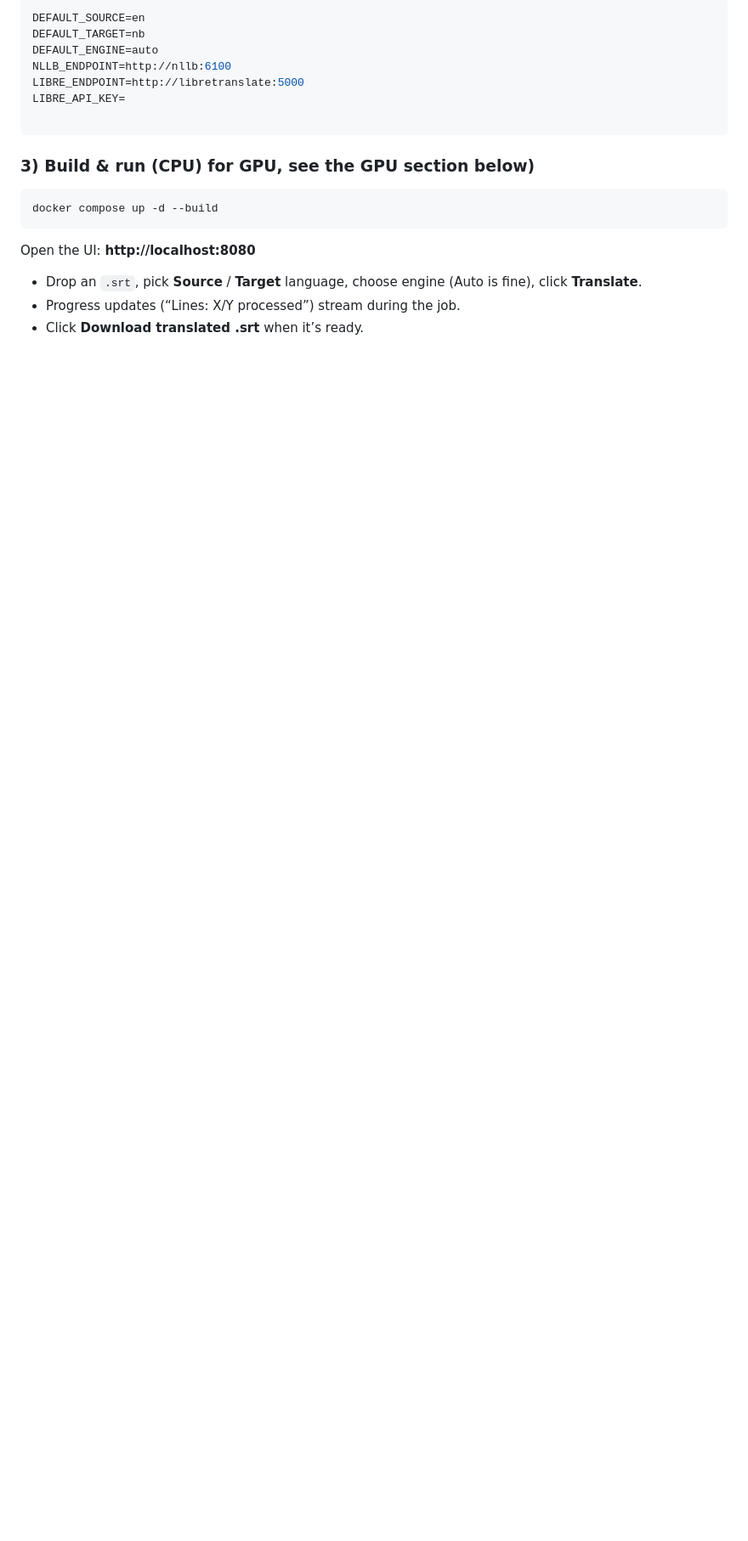
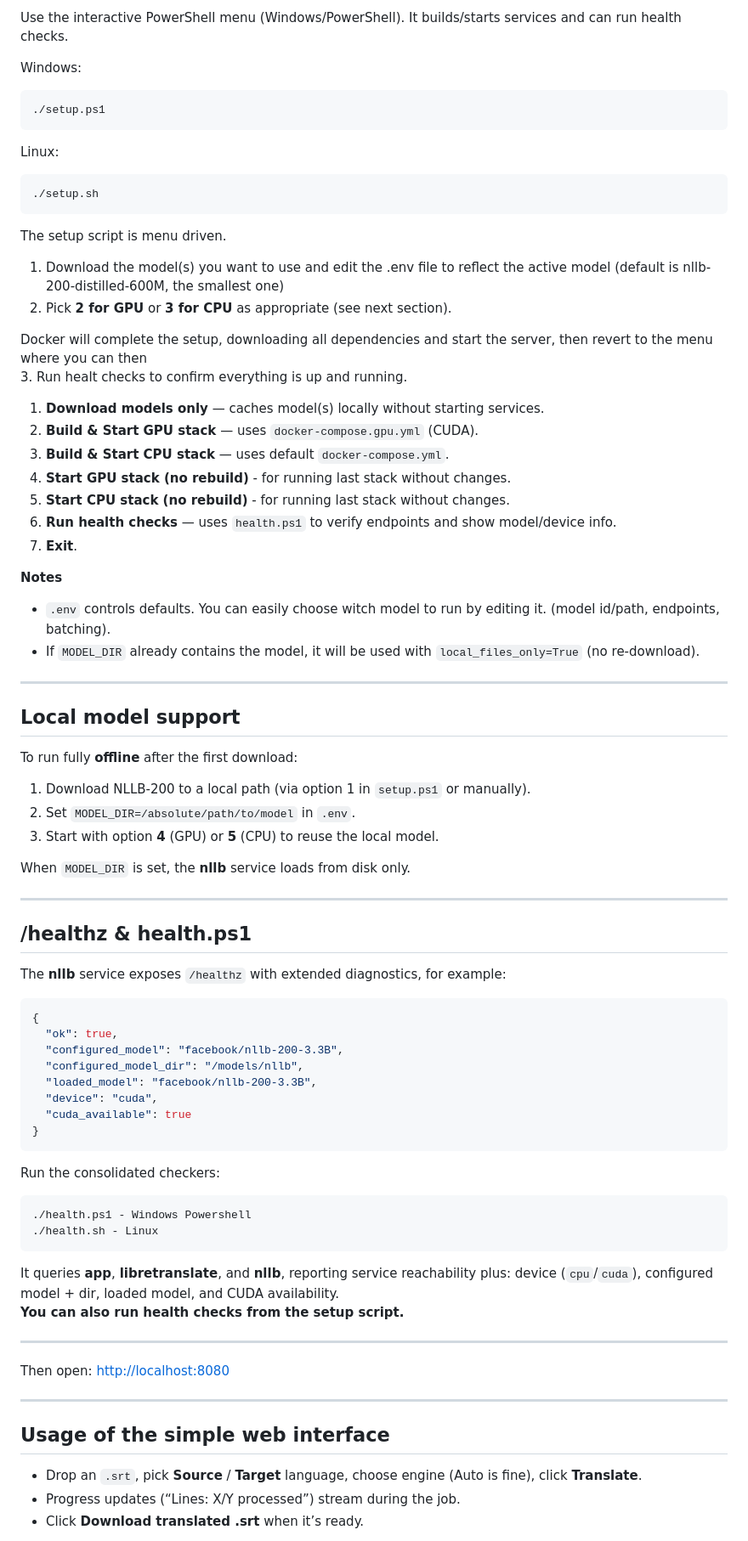
Before and after one commit to dexusno/srtxlate, a Markdown page: README.md, the part around one of its changes. Shown at 85% size. Rendered like a GitHub page; blank space fills up the shorter version.

````diff
--- a/README.md
+++ b/README.md
@@ -66,20 +75,80 @@ cd srtxlate
 
-```ini
-DEFAULT_SOURCE=en
-DEFAULT_TARGET=nb
-DEFAULT_ENGINE=auto
-NLLB_ENDPOINT=http://nllb:6100
-LIBRE_ENDPOINT=http://libretranslate:5000
-LIBRE_API_KEY=
+Use the interactive PowerShell menu (Windows/PowerShell). It builds/starts services and can run health checks.
 
-```
-### 3) Build & run (CPU) for GPU, see the GPU section below)
-```bash
-docker compose up -d --build
+Windows:
+```powershell
+./setup.ps1
 ```
 
-Open the UI: **http://localhost:8080**
+Linux:
+```bash
+./setup.sh
+```
+The setup script is menu driven.
+1. Download the model(s) you want to use and edit the .env file to reflect the active model (default is nllb-200-distilled-600M, the smallest one)
+2. Pick **2 for GPU** or **3 for CPU** as appropriate (see next section).
 
+Docker will complete the setup, downloading all dependencies and start the server, then revert to the menu where you can then
+3. Run healt checks to confirm everything is up and running.
+
+1. **Download models only** — caches model(s) locally without starting services.
+2. **Build & Start GPU stack** — uses `docker-compose.gpu.yml` (CUDA).
+3. **Build & Start CPU stack** — uses default `docker-compose.yml`.
+4. **Start GPU stack (no rebuild)** - for running last stack without changes.
+5. **Start CPU stack (no rebuild)** - for running last stack without changes.
+6. **Run health checks** — uses `health.ps1` to verify endpoints and show model/device info.
+7. **Exit**.
+
+**Notes**
+
+- `.env` controls defaults. You can easily choose witch model to run by editing it. (model id/path, endpoints, batching).
+- If `MODEL_DIR` already contains the model, it will be used with `local_files_only=True` (no re‑download).
+
+---
+
+## Local model support
+
+To run fully **offline** after the first download:
+
+1. Download NLLB‑200 to a local path (via option 1 in `setup.ps1` or manually).
+2. Set `MODEL_DIR=/absolute/path/to/model` in `.env`.
+3. Start with option **4** (GPU) or **5** (CPU) to reuse the local model.
+
+When `MODEL_DIR` is set, the **nllb** service loads from disk only.
+
+---
+
+## /healthz & health.ps1
+
+The **nllb** service exposes `/healthz` with extended diagnostics, for example:
+
+```json
+{
+  "ok": true,
+  "configured_model": "facebook/nllb-200-3.3B",
+  "configured_model_dir": "/models/nllb",
+  "loaded_model": "facebook/nllb-200-3.3B",
+  "device": "cuda",
+  "cuda_available": true
+}
+```
+
+Run the consolidated checkers:
+
+```powershell
+./health.ps1 - Windows Powershell
+./health.sh - Linux
+```
+
+It queries **app**, **libretranslate**, and **nllb**, reporting service reachability plus: device (`cpu`/`cuda`), configured model + dir, loaded model, and CUDA availability.
+**You can also run health checks from the setup script.**
+
+---
+
+Then open: <http://localhost:8080>
+
+---
+## Usage of the simple web interface
 - Drop an `.srt`, pick **Source** / **Target** language, choose engine (Auto is fine), click **Translate**.
 - Progress updates (“Lines: X/Y processed”) stream during the job.
 - Click **Download translated .srt** when it’s ready.
````
Also changed, not shown: other parts of README.md (+140 -120 lines).
